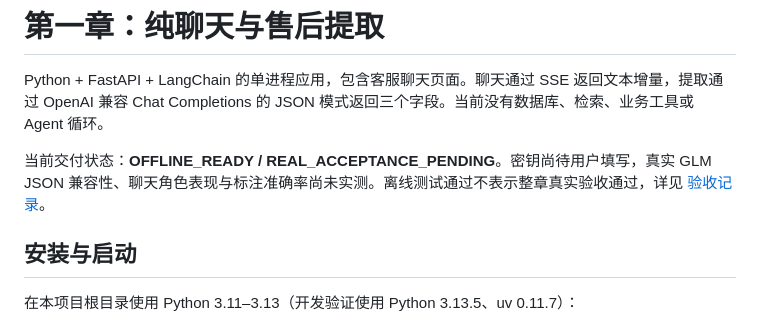
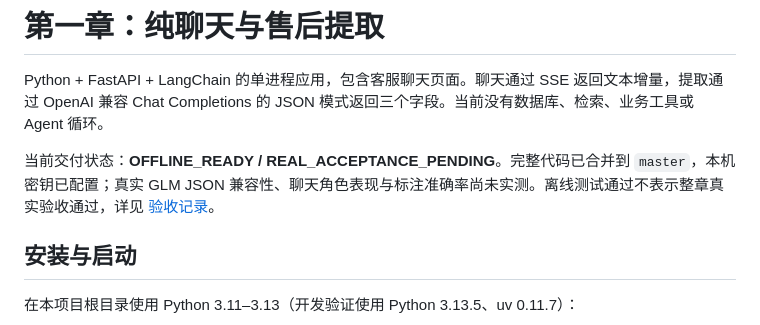
Before and after one commit to beemines/EcomAssist, a Markdown page: README.md, the part around the change. Rendered like a GitHub page.

Commit message:
docs: record successful master merge and validation

```diff
--- a/README.md
+++ b/README.md
@@ -2,7 +2,7 @@
 
 Python + FastAPI + LangChain 的单进程应用，包含客服聊天页面。聊天通过 SSE 返回文本增量，提取通过 OpenAI 兼容 Chat Completions 的 JSON 模式返回三个字段。当前没有数据库、检索、业务工具或 Agent 循环。
 
-当前交付状态：**OFFLINE_READY / REAL_ACCEPTANCE_PENDING**。密钥尚待用户填写，真实 GLM JSON 兼容性、聊天角色表现与标注准确率尚未实测。离线测试通过不表示整章真实验收通过，详见 [验收记录](docs/validation/ch01-results.md)。
+当前交付状态：**OFFLINE_READY / REAL_ACCEPTANCE_PENDING**。完整代码已合并到 `master`，本机密钥已配置；真实 GLM JSON 兼容性、聊天角色表现与标注准确率尚未实测。离线测试通过不表示整章真实验收通过，详见 [验收记录](docs/validation/ch01-results.md)。
 
 ## 安装与启动
 
```
Also changed, not shown: dev-notes/ch01.md (+23 -0 lines), docs/validation/ch01-results.md (+13 -4 lines).
